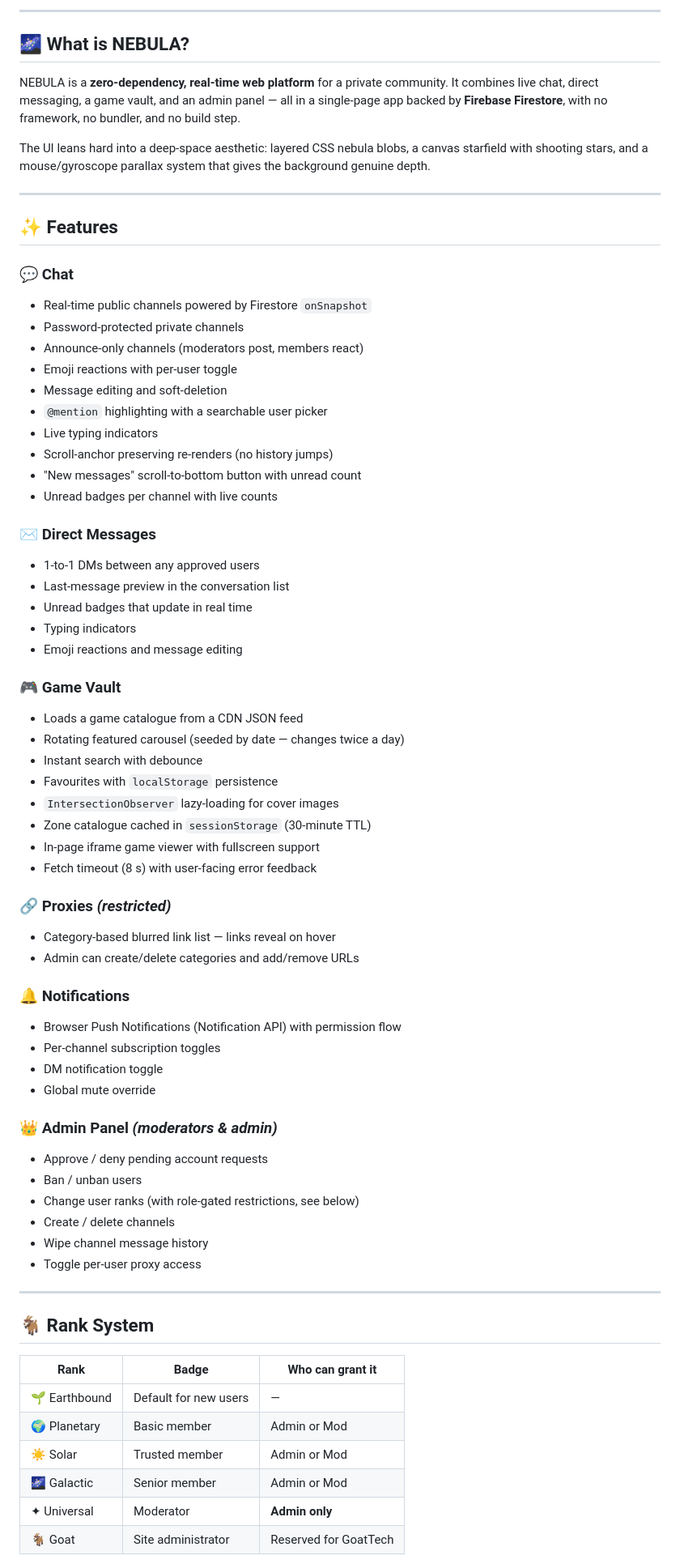
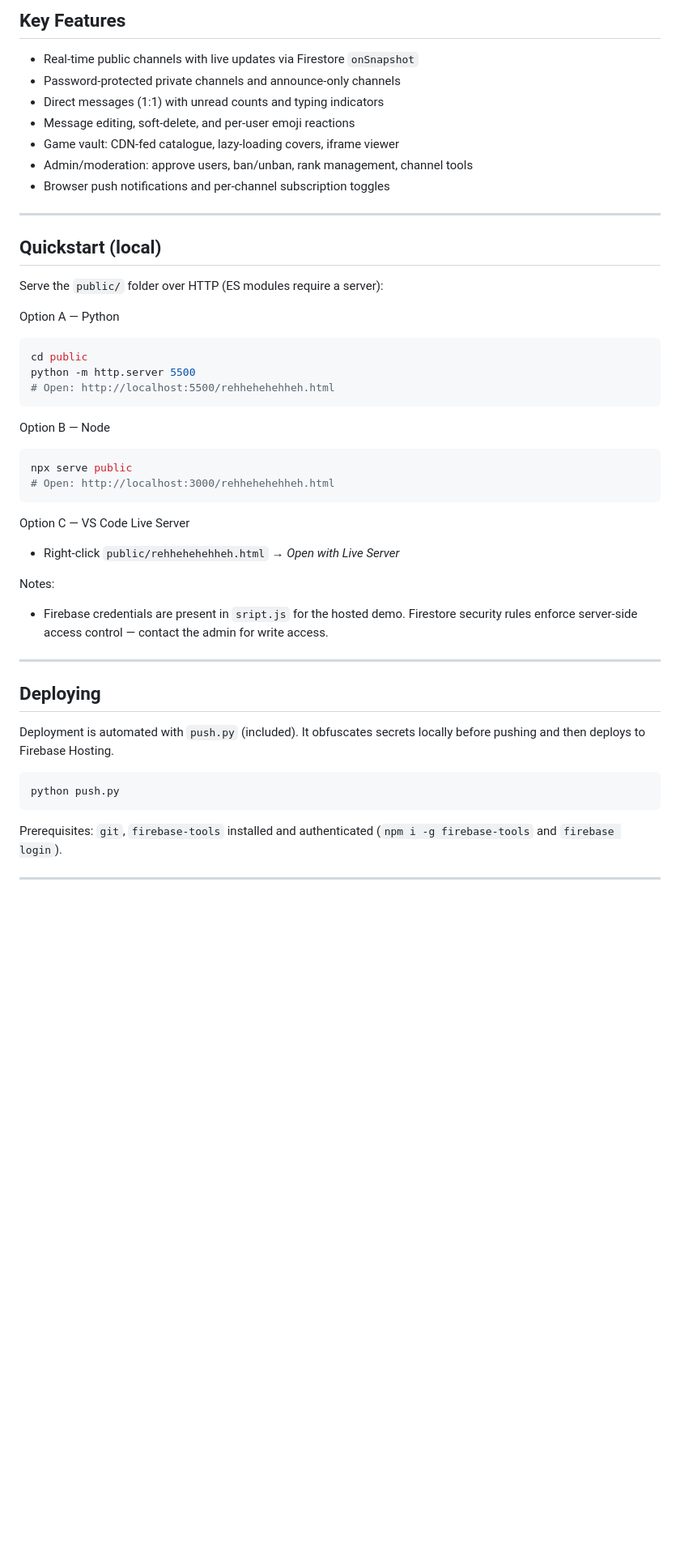
Before and after one commit to GoatTech-42/NEBULA, a Markdown page: README.md, the part around one of its changes. Shown at 81% size. GitHub-like rendering; blank space fills up the shorter version.

````diff
--- a/README.md
+++ b/README.md
@@ -21,73 +10,50 @@
 
----
+ ## Key Features
 
-## 🌌 What is NEBULA?
+ - Real-time public channels with live updates via Firestore `onSnapshot`
+ - Password-protected private channels and announce-only channels
+ - Direct messages (1:1) with unread counts and typing indicators
+ - Message editing, soft-delete, and per-user emoji reactions
+ - Game vault: CDN-fed catalogue, lazy-loading covers, iframe viewer
+ - Admin/moderation: approve users, ban/unban, rank management, channel tools
+ - Browser push notifications and per-channel subscription toggles
 
-NEBULA is a **zero-dependency, real-time web platform** for a private community. It combines live chat, direct messaging, a game vault, and an admin panel — all in a single-page app backed by **Firebase Firestore**, with no framework, no bundler, and no build step.
+ ---
 
-The UI leans hard into a deep-space aesthetic: layered CSS nebula blobs, a canvas starfield with shooting stars, and a mouse/gyroscope parallax system that gives the background genuine depth.
+ ## Quickstart (local)
 
----
+ Serve the `public/` folder over HTTP (ES modules require a server):
 
-## ✨ Features
+ Option A — Python
+ ```bash
+ cd public
+ python -m http.server 5500
+ # Open: http://localhost:5500/rehhehehehheh.html
+ ```
 
-### 💬 Chat
-- Real-time public channels powered by Firestore `onSnapshot`
-- Password-protected private channels
-- Announce-only channels (moderators post, members react)
-- Emoji reactions with per-user toggle
-- Message editing and soft-deletion
-- `@mention` highlighting with a searchable user picker
-- Live typing indicators
-- Scroll-anchor preserving re-renders (no history jumps)
-- "New messages" scroll-to-bottom button with unread count
-- Unread badges per channel with live counts
+ Option B — Node
+ ```bash
+ npx serve public
+ # Open: http://localhost:3000/rehhehehehheh.html
+ ```
 
-### ✉️ Direct Messages
-- 1-to-1 DMs between any approved users
-- Last-message preview in the conversation list
-- Unread badges that update in real time
-- Typing indicators
-- Emoji reactions and message editing
+ Option C — VS Code Live Server
+ - Right-click `public/rehhehehehheh.html` → *Open with Live Server*
 
-### 🎮 Game Vault
-- Loads a game catalogue from a CDN JSON feed
-- Rotating featured carousel (seeded by date — changes twice a day)
-- Instant search with debounce
-- Favourites with `localStorage` persistence
-- `IntersectionObserver` lazy-loading for cover images
-- Zone catalogue cached in `sessionStorage` (30-minute TTL)
-- In-page iframe game viewer with fullscreen support
-- Fetch timeout (8 s) with user-facing error feedback
+ Notes:
+ - Firebase credentials are present in `sript.js` for the hosted demo. Firestore security rules enforce server-side access control — contact the admin for write access.
 
-### 🔗 Proxies *(restricted)*
-- Category-based blurred link list — links reveal on hover
-- Admin can create/delete categories and add/remove URLs
+ ---
 
-### 🔔 Notifications
-- Browser Push Notifications (Notification API) with permission flow
-- Per-channel subscription toggles
-- DM notification toggle
-- Global mute override
+ ## Deploying
 
-### 👑 Admin Panel *(moderators & admin)*
-- Approve / deny pending account requests
-- Ban / unban users
-- Change user ranks (with role-gated restrictions, see below)
-- Create / delete channels
-- Wipe channel message history
-- Toggle per-user proxy access
+ Deployment is automated with `push.py` (included). It obfuscates secrets locally before pushing and then deploys to Firebase Hosting.
 
----
+ ```bash
+ python push.py
+ ```
 
-## 🐐 Rank System
+ Prerequisites: `git`, `firebase-tools` installed and authenticated (`npm i -g firebase-tools` and `firebase login`).
 
-| Rank | Badge | Who can grant it |
-|---|---|---|
-| 🌱 Earthbound | Default for new users | — |
-| 🌍 Planetary | Basic member | Admin or Mod |
-| ☀️ Solar | Trusted member | Admin or Mod |
-| 🌌 Galactic | Senior member | Admin or Mod |
-| ✦ Universal | Moderator | **Admin only** |
-| 🐐 Goat | Site administrator | Reserved for GoatTech |
+ ---
 
````
Also changed, not shown: other parts of README.md (+28 -112 lines).
